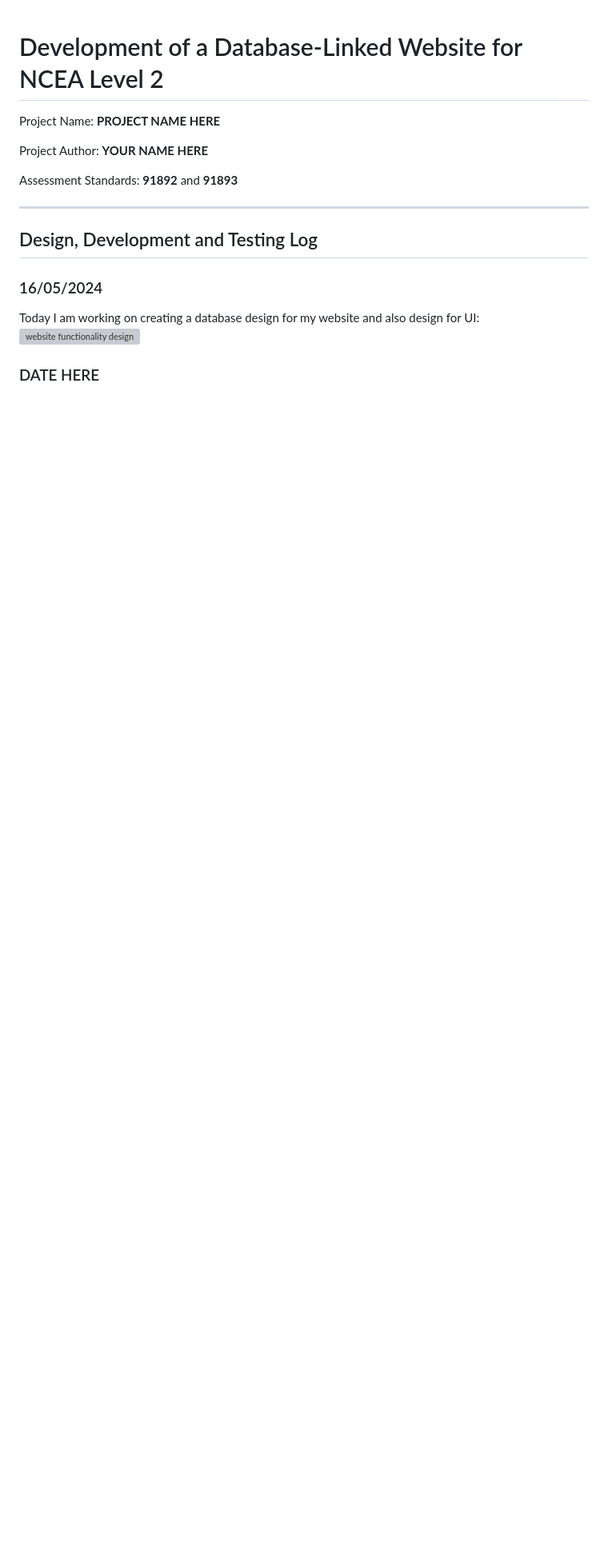
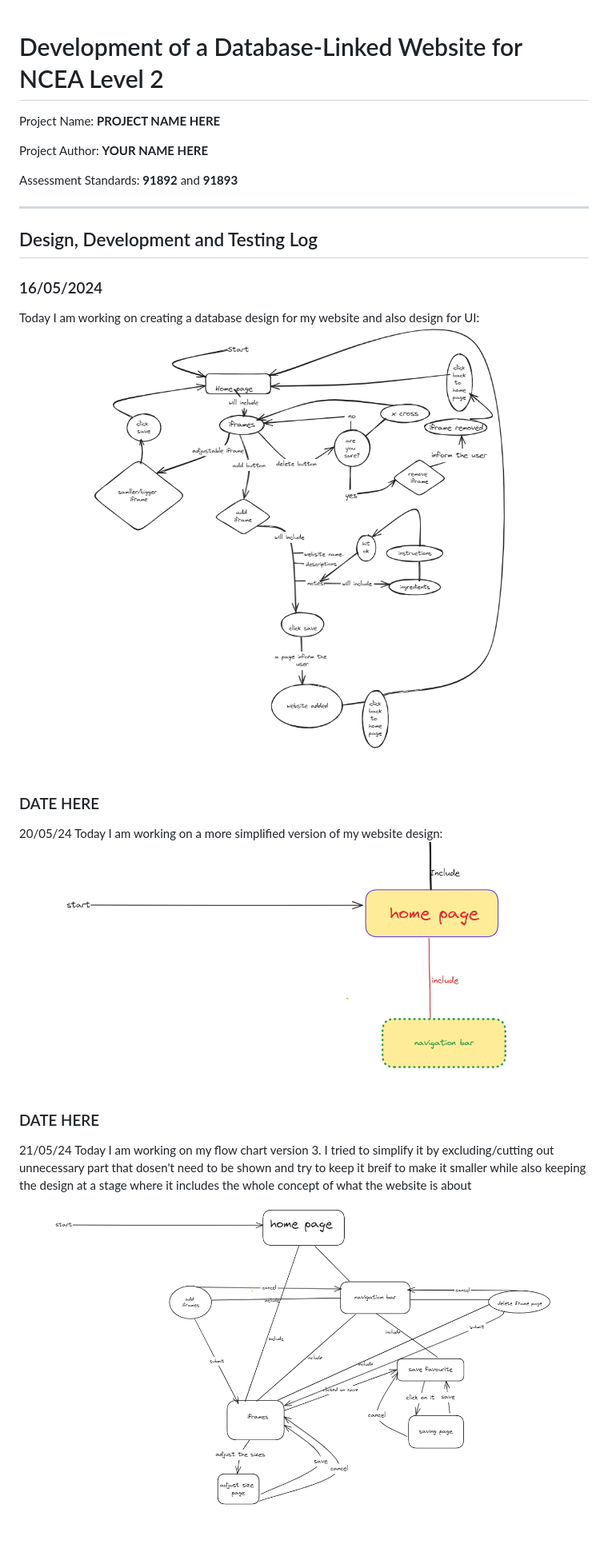
Before and after one commit to waimea-ppiasupan/200DTD-assessment, a Markdown page: development.md, the part around the change printed below. Shown: that part at 80% size. GitHub-like rendering; blank space fills up the shorter version; grey boxes are pictures that could not be loaded.

Commit message:
today's woerk

```diff
--- a/development.md
+++ b/development.md
@@ -14,12 +14,21 @@ Assessment Standards: **91892** and **91893**
 ### 16/05/2024
 
 Today I am working on creating a database design for my website and also design for UI:
-![website functionality design](image.png)
+![website functionality design](images/flow1.png)
 
 
 
 
 
 ### DATE HERE
+20/05/24
+Today I am working on a more simplified version of my website design:
+![Alt text](images/flow2.png)
+
+### DATE HERE
+21/05/24
+Today I am working on my flow chart version 3. I tried to simplify it by excluding/cutting out unnecessary part that dosen't need to be shown and try to keep it breif to make it smaller while also keeping the design at a stage where it includes the whole concept of what the website is about
+
+![Alt text](images/flow3.png)
 
 
```
Also changed, not shown: other parts of development.md (+8 -14 lines), image-1.png (added), image-2.png (added), image.png (added).
